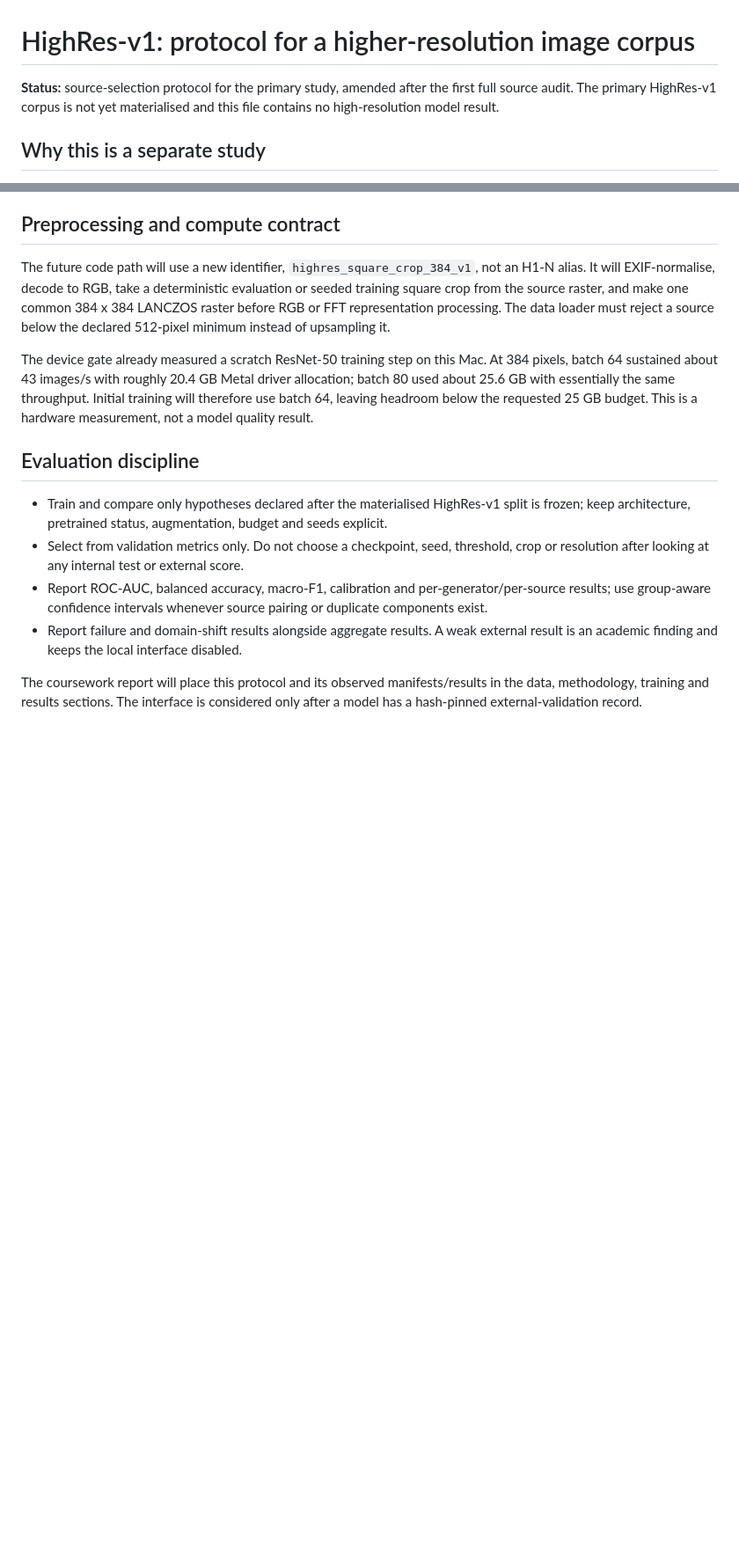
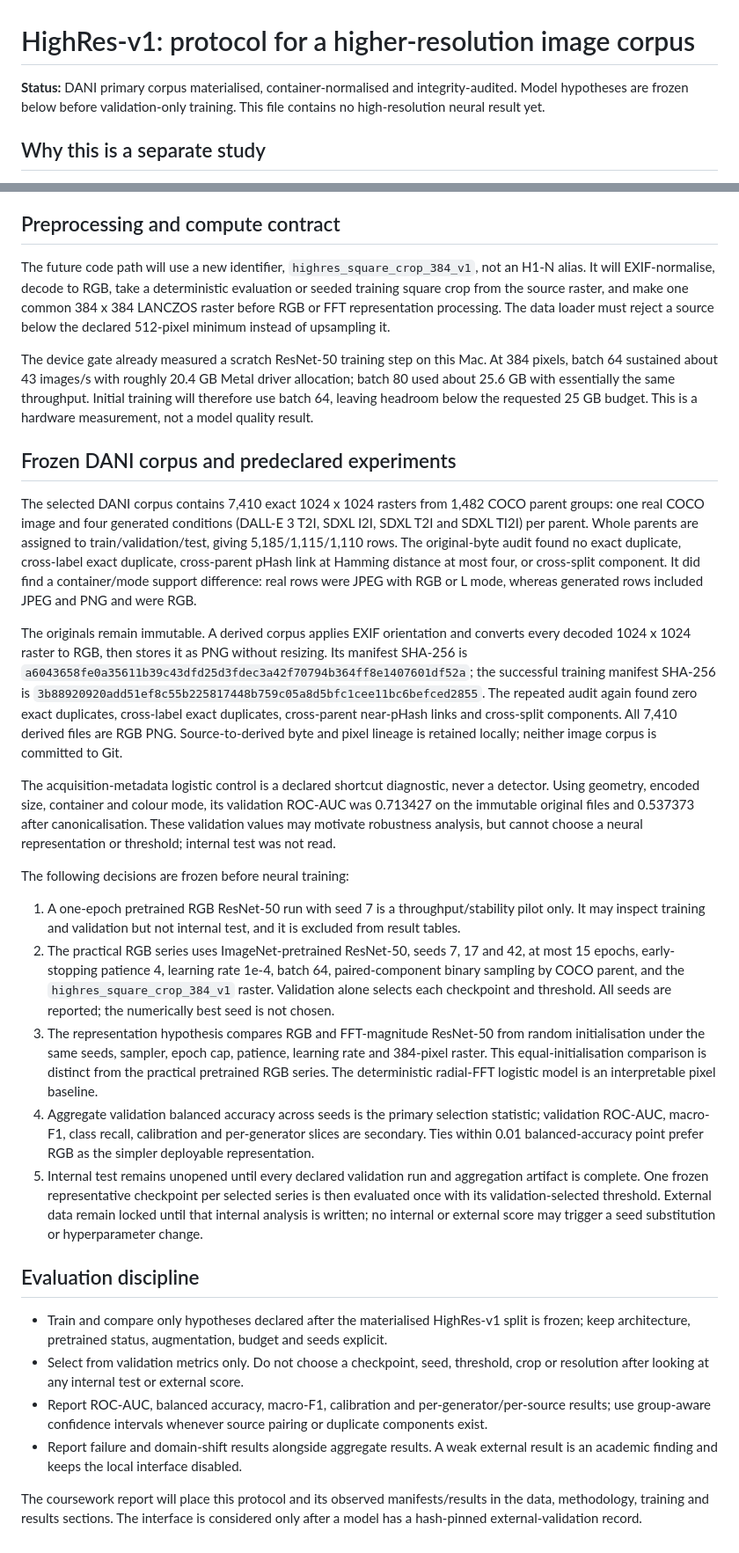
Before and after one commit to alicesolov/FaceTune, a Markdown page: docs/HIGHRES_V1_PROTOCOL.md, 2 parts joined by grey strips. Shown at 88% size. GitHub-like rendering; blank space fills up the shorter version.

Commit message:
docs: freeze DANI training hypotheses

```diff
--- a/docs/HIGHRES_V1_PROTOCOL.md
+++ b/docs/HIGHRES_V1_PROTOCOL.md
@@ -1,8 +1,8 @@
 # HighRes-v1: protocol for a higher-resolution image corpus
 
-**Status:** source-selection protocol for the primary study, amended after the first full source
-audit. The primary HighRes-v1 corpus is not yet materialised and this file contains no
-high-resolution model result.
+**Status:** DANI primary corpus materialised, container-normalised and integrity-audited. Model
+hypotheses are frozen below before validation-only training. This file contains no high-resolution
+neural result yet.
 
 ## Why this is a separate study
 
@@ -148,6 +148,51 @@ about 25.6 GB with essentially the same throughput. Initial training will theref
 leaving headroom below the requested 25 GB budget. This is a hardware measurement, not a model
 quality result.
 
+## Frozen DANI corpus and predeclared experiments
+
+The selected DANI corpus contains 7,410 exact 1024 x 1024 rasters from 1,482 COCO parent groups:
+one real COCO image and four generated conditions (DALL-E 3 T2I, SDXL I2I, SDXL T2I and SDXL
+TI2I) per parent. Whole parents are assigned to train/validation/test, giving 5,185/1,115/1,110
+rows. The original-byte audit found no exact duplicate, cross-label exact duplicate,
+cross-parent pHash link at Hamming distance at most four, or cross-split component. It did find a
+container/mode support difference: real rows were JPEG with RGB or L mode, whereas generated rows
+included JPEG and PNG and were RGB.
+
+The originals remain immutable. A derived corpus applies EXIF orientation and converts every
+decoded 1024 x 1024 raster to RGB, then stores it as PNG without resizing. Its manifest SHA-256 is
+`a6043658fe0a35611b39c43dfd25d3fdec3a42f70794b364ff8e1407601df52a`; the successful training
+manifest SHA-256 is
+`3b88920920add51ef8c55b225817448b759c05a8d5bfc1cee11bc6befced2855`. The repeated audit again
+found zero exact duplicates, cross-label exact duplicates, cross-parent near-pHash links and
+cross-split components. All 7,410 derived files are RGB PNG. Source-to-derived byte and pixel
+lineage is retained locally; neither image corpus is committed to Git.
+
+The acquisition-metadata logistic control is a declared shortcut diagnostic, never a detector.
+Using geometry, encoded size, container and colour mode, its validation ROC-AUC was 0.713427 on
+the immutable original files and 0.537373 after canonicalisation. These validation values may
+motivate robustness analysis, but cannot choose a neural representation or threshold; internal
+test was not read.
+
+The following decisions are frozen before neural training:
+
+1. A one-epoch pretrained RGB ResNet-50 run with seed 7 is a throughput/stability pilot only. It
+   may inspect training and validation but not internal test, and it is excluded from result tables.
+2. The practical RGB series uses ImageNet-pretrained ResNet-50, seeds 7, 17 and 42, at most 15
+   epochs, early-stopping patience 4, learning rate 1e-4, batch 64, paired-component binary
+   sampling by COCO parent, and the `highres_square_crop_384_v1` raster. Validation alone selects
+   each checkpoint and threshold. All seeds are reported; the numerically best seed is not chosen.
+3. The representation hypothesis compares RGB and FFT-magnitude ResNet-50 from random
+   initialisation under the same seeds, sampler, epoch cap, patience, learning rate and 384-pixel
+   raster. This equal-initialisation comparison is distinct from the practical pretrained RGB
+   series. The deterministic radial-FFT logistic model is an interpretable pixel baseline.
+4. Aggregate validation balanced accuracy across seeds is the primary selection statistic;
+   validation ROC-AUC, macro-F1, class recall, calibration and per-generator slices are secondary.
+   Ties within 0.01 balanced-accuracy point prefer RGB as the simpler deployable representation.
+5. Internal test remains unopened until every declared validation run and aggregation artifact is
+   complete. One frozen representative checkpoint per selected series is then evaluated once with
+   its validation-selected threshold. External data remain locked until that internal analysis is
+   written; no internal or external score may trigger a seed substitution or hyperparameter change.
+
 ## Evaluation discipline
 
 - Train and compare only hypotheses declared after the materialised HighRes-v1 split is frozen;
```
